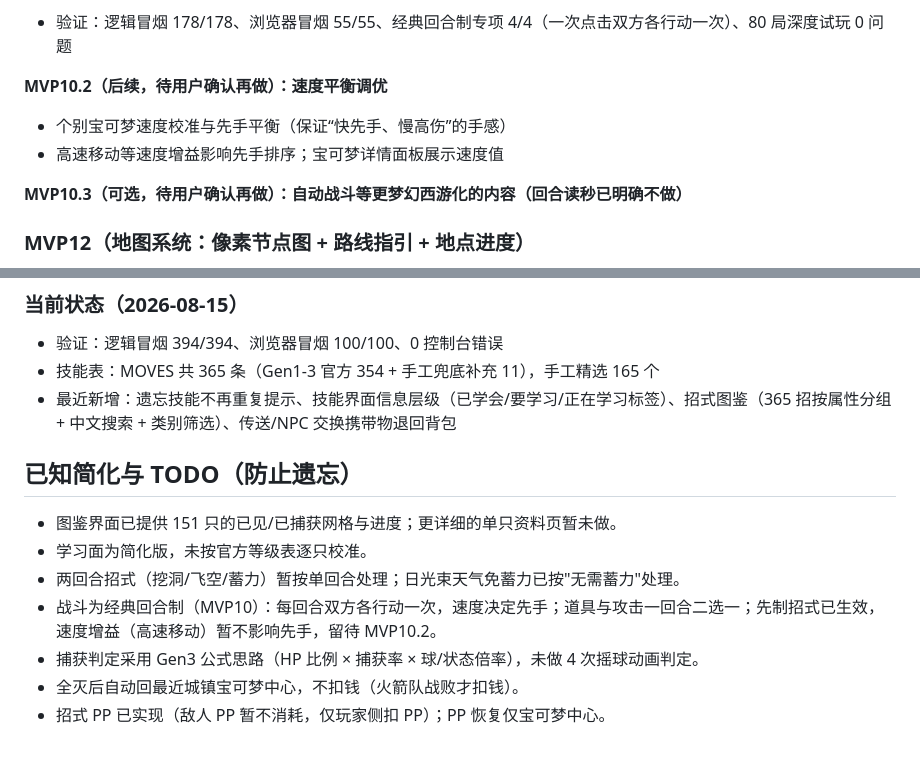
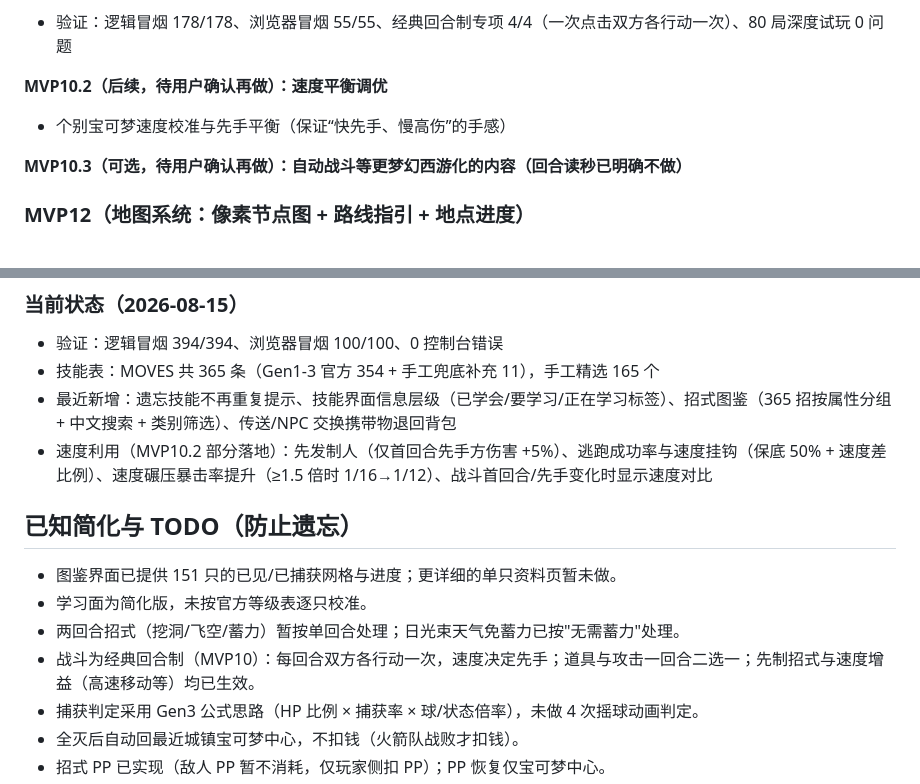
Before and after one commit to haodongxi/bkmgame, a Markdown page: AGENTS.md, 2 parts joined by grey strips. Rendered like a GitHub page; blank space fills up the shorter version.

Commit message:
docs: 清理速度过时备注，记录速度利用机制（先发制人仅首回合+5%）

```diff
--- a/AGENTS.md
+++ b/AGENTS.md
@@ -167,7 +167,6 @@
 
 **MVP10.2（后续，待用户确认再做）：速度平衡调优**
 - 个别宝可梦速度校准与先手平衡（保证“快先手、慢高伤”的手感）
-- 高速移动等速度增益影响先手排序；宝可梦详情面板展示速度值
 
 **MVP10.3（可选，待用户确认再做）：自动战斗等更梦幻西游化的内容（回合读秒已明确不做）**
 
@@ -316,13 +315,14 @@
 - 验证：逻辑冒烟 394/394、浏览器冒烟 100/100、0 控制台错误
 - 技能表：MOVES 共 365 条（Gen1-3 官方 354 + 手工兜底补充 11），手工精选 165 个
 - 最近新增：遗忘技能不再重复提示、技能界面信息层级（已学会/要学习/正在学习标签）、招式图鉴（365 招按属性分组 + 中文搜索 + 类别筛选）、传送/NPC 交换携带物退回背包
+- 速度利用（MVP10.2 部分落地）：先发制人（仅首回合先手方伤害 +5%）、逃跑成功率与速度挂钩（保底 50% + 速度差比例）、速度碾压暴击率提升（≥1.5 倍时 1/16→1/12）、战斗首回合/先手变化时显示速度对比
 
 ## 已知简化与 TODO（防止遗忘）
 
 - 图鉴界面已提供 151 只的已见/已捕获网格与进度；更详细的单只资料页暂未做。
 - 学习面为简化版，未按官方等级表逐只校准。
 - 两回合招式（挖洞/飞空/蓄力）暂按单回合处理；日光束天气免蓄力已按"无需蓄力"处理。
-- 战斗为经典回合制（MVP10）：每回合双方各行动一次，速度决定先手；道具与攻击一回合二选一；先制招式已生效，速度增益（高速移动）暂不影响先手，留待 MVP10.2。
+- 战斗为经典回合制（MVP10）：每回合双方各行动一次，速度决定先手；道具与攻击一回合二选一；先制招式与速度增益（高速移动等）均已生效。
 - 捕获判定采用 Gen3 公式思路（HP 比例 × 捕获率 × 球/状态倍率），未做 4 次摇球动画判定。
 - 全灭后自动回最近城镇宝可梦中心，不扣钱（火箭队战败才扣钱）。
 - 招式 PP 已实现（敌人 PP 暂不消耗，仅玩家侧扣 PP）；PP 恢复仅宝可梦中心。
```
